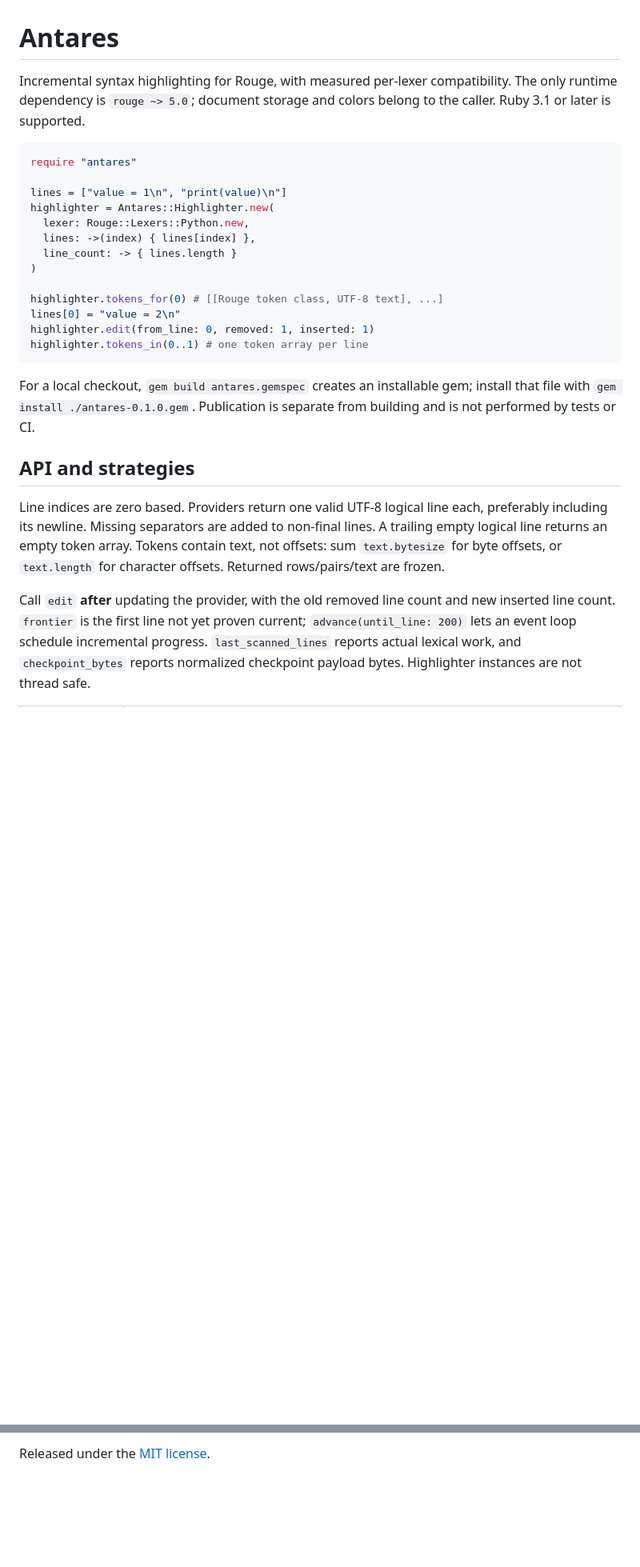
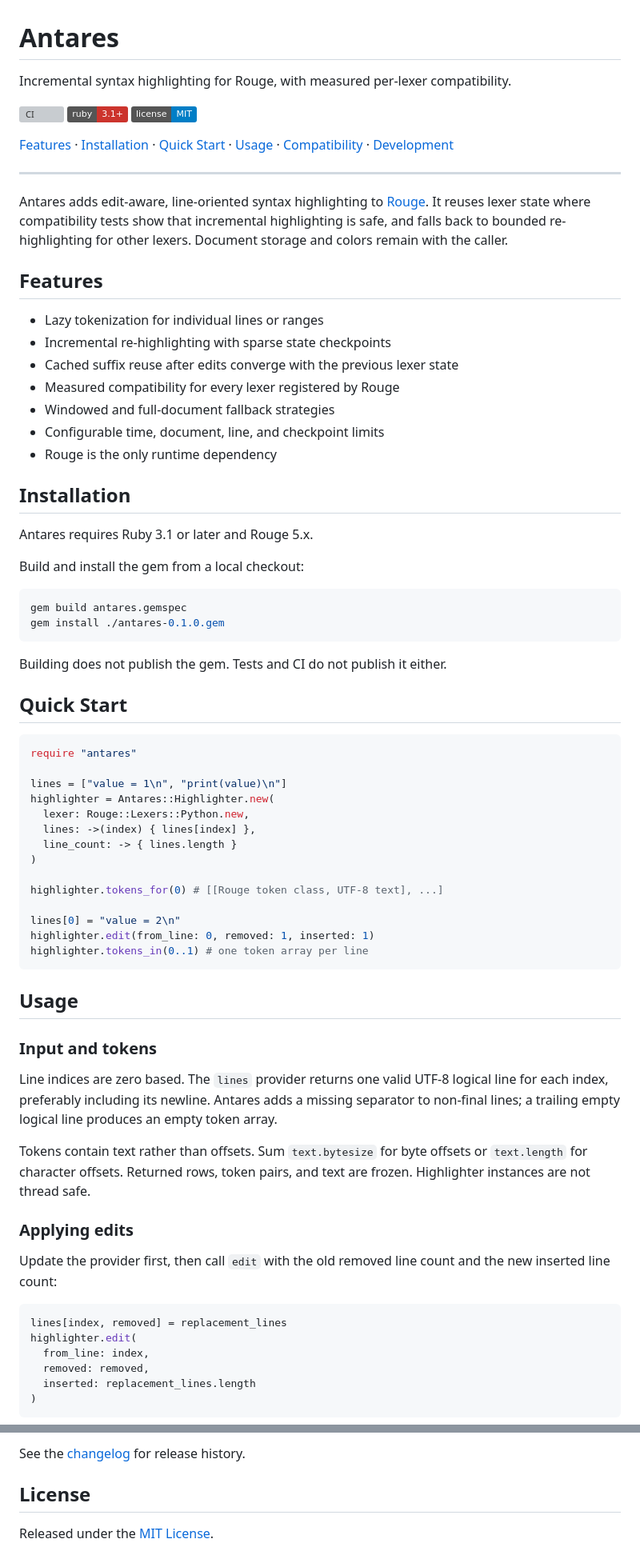
Before and after one commit to rubifex/registrum, a Markdown page: README.md, 2 parts joined by grey strips. Shown at 80% size. Rendered like a GitHub page; badges without logos; blank space fills up the shorter version; grey boxes are pictures that could not be loaded.

Commit message:
docs: reorganize README

````diff
--- a/README.md
+++ b/README.md
@@ -1,8 +1,45 @@
 # Antares
 
 Incremental syntax highlighting for Rouge, with measured per-lexer compatibility.
-The only runtime dependency is `rouge ~> 5.0`; document storage and colors belong
-to the caller. Ruby 3.1 or later is supported.
+
+[![CI](https://github.com/noxdea/antares/actions/workflows/main.yml/badge.svg)](https://github.com/noxdea/antares/actions/workflows/main.yml)
+[![Ruby 3.1+](https://img.shields.io/badge/ruby-3.1%2B-CC342D.svg)](https://www.ruby-lang.org/)
+[![License: MIT](https://img.shields.io/badge/license-MIT-blue.svg)](LICENSE.txt)
+
+[Features](#features) · [Installation](#installation) · [Quick Start](#quick-start) · [Usage](#usage) · [Compatibility](#compatibility) · [Development](#development)
+
+---
+
+Antares adds edit-aware, line-oriented syntax highlighting to
+[Rouge](https://github.com/rouge-ruby/rouge). It reuses lexer state where
+compatibility tests show that incremental highlighting is safe, and falls back
+to bounded re-highlighting for other lexers. Document storage and colors remain
+with the caller.
+
+## Features
+
+- Lazy tokenization for individual lines or ranges
+- Incremental re-highlighting with sparse state checkpoints
+- Cached suffix reuse after edits converge with the previous lexer state
+- Measured compatibility for every lexer registered by Rouge
+- Windowed and full-document fallback strategies
+- Configurable time, document, line, and checkpoint limits
+- Rouge is the only runtime dependency
+
+## Installation
+
+Antares requires Ruby 3.1 or later and Rouge 5.x.
+
+Build and install the gem from a local checkout:
+
+```sh
+gem build antares.gemspec
+gem install ./antares-0.1.0.gem
+```
+
+Building does not publish the gem. Tests and CI do not publish it either.
+
+## Quick Start
 
 ```ruby
 require "antares"
@@ -15,25 +52,36 @@ highlighter = Antares::Highlighter.new(
 )
 
 highlighter.tokens_for(0) # [[Rouge token class, UTF-8 text], ...]
+
 lines[0] = "value = 2\n"
 highlighter.edit(from_line: 0, removed: 1, inserted: 1)
 highlighter.tokens_in(0..1) # one token array per line
 ```
 
-For a local checkout, `gem build antares.gemspec` creates an installable gem;
-install that file with `gem install ./antares-0.1.0.gem`. Publication is separate
-from building and is not performed by tests or CI.
+## Usage
 
-## API and strategies
+### Input and tokens
 
-Line indices are zero based. Providers return one valid UTF-8 logical line each,
-preferably including its newline. Missing separators are added to non-final
-lines. A trailing empty logical line returns an empty token array. Tokens contain
-text, not offsets: sum `text.bytesize` for byte offsets, or `text.length` for
-character offsets. Returned rows/pairs/text are frozen.
+Line indices are zero based. The `lines` provider returns one valid UTF-8
+logical line for each index, preferably including its newline. Antares adds a
+missing separator to non-final lines; a trailing empty logical line produces an
+empty token array.
 
-Call `edit` **after** updating the provider, with the old removed line count and
-new inserted line count. `frontier` is the first line not yet proven current;
-`advance(until_line: 200)` lets an event loop schedule incremental progress.
-`last_scanned_lines` reports actual lexical work, and `checkpoint_bytes` reports
-normalized checkpoint payload bytes. Highlighter instances are not thread safe.
+Tokens contain text rather than offsets. Sum `text.bytesize` for byte offsets or
+`text.length` for character offsets. Returned rows, token pairs, and text are
+frozen. Highlighter instances are not thread safe.
+
+### Applying edits
+
+Update the provider first, then call `edit` with the old removed line count and
+the new inserted line count:
+
+```ruby
+lines[index, removed] = replacement_lines
+highlighter.edit(
+  from_line: index,
+  removed: removed,
+  inserted: replacement_lines.length
+)
+```
+
@@ -110,2 +174,6 @@ timings and retained-object memory; budgets are 15 ms / 5 ms / 2 MiB.
 
-Released under the [MIT license](LICENSE.txt).
+See the [changelog](CHANGELOG.md) for release history.
+
+## License
+
+Released under the [MIT License](LICENSE.txt).
````
Also changed, not shown: other parts of README.md (+64 -48 lines).
